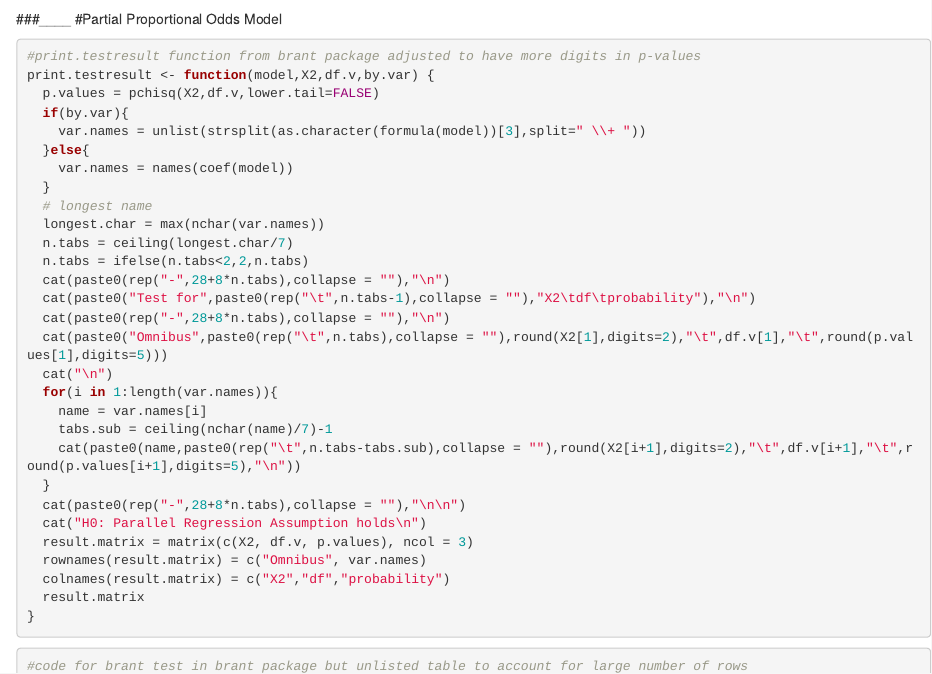
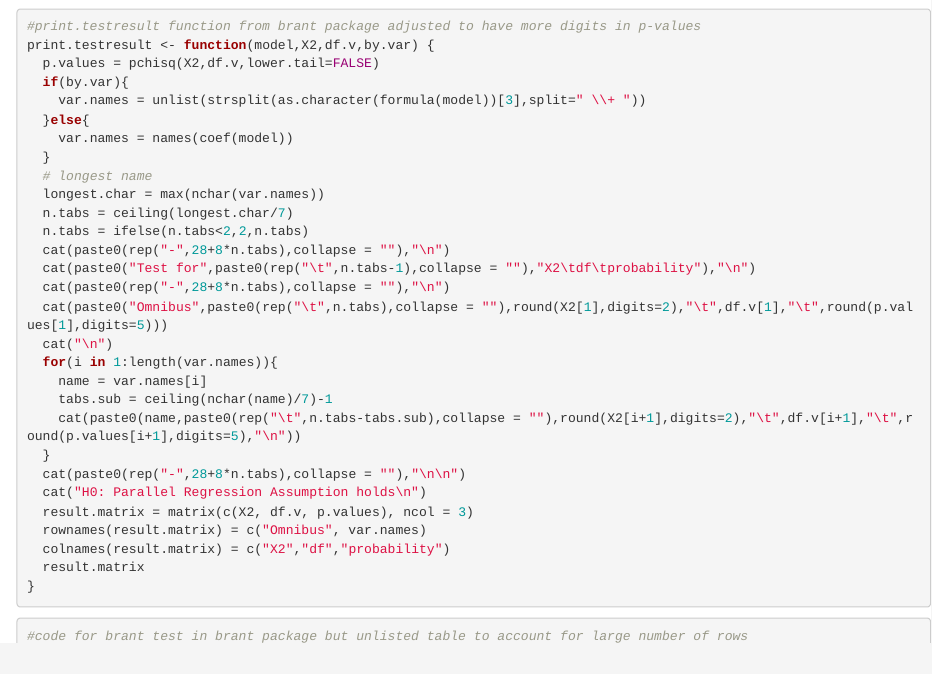
Before and after one commit to gabbyruehle/Aenocyon_Dirus_CDC_2021, an R Markdown document (project/Proportional Odds.Rmd): the page in a window 1100 px wide, from 2890 px down. Rendered offline with R 4.5, knitr and Pandoc, with nearby package versions; code that draws random numbers runs with fixed seeds of ours; some code elsewhere in the file could not run offline; common packages that the code uses without loading them are loaded.

Commit message:
Update Proportional Odds.Rmd

````diff
--- a/project/Proportional Odds.Rmd
+++ b/project/Proportional Odds.Rmd
@@ -118,4 +117,3 @@ ggplot(aes(x=number_off), data = test_significant_vars) +
-#Partial Proportional Odds Model
 ```{r}
 #print.testresult function from brant package adjusted to have more digits in p-values
 print.testresult <- function(model,X2,df.v,by.var) {
````
Also changed, not shown: project/Proportional Odds.Rmd (1 more changed lines).
